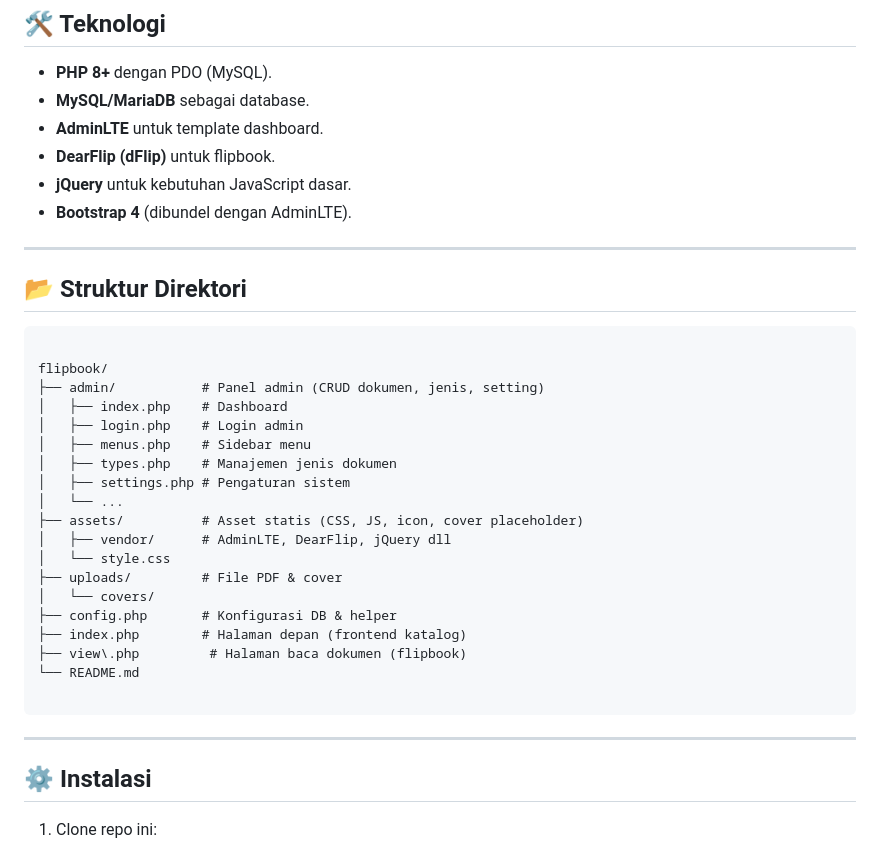
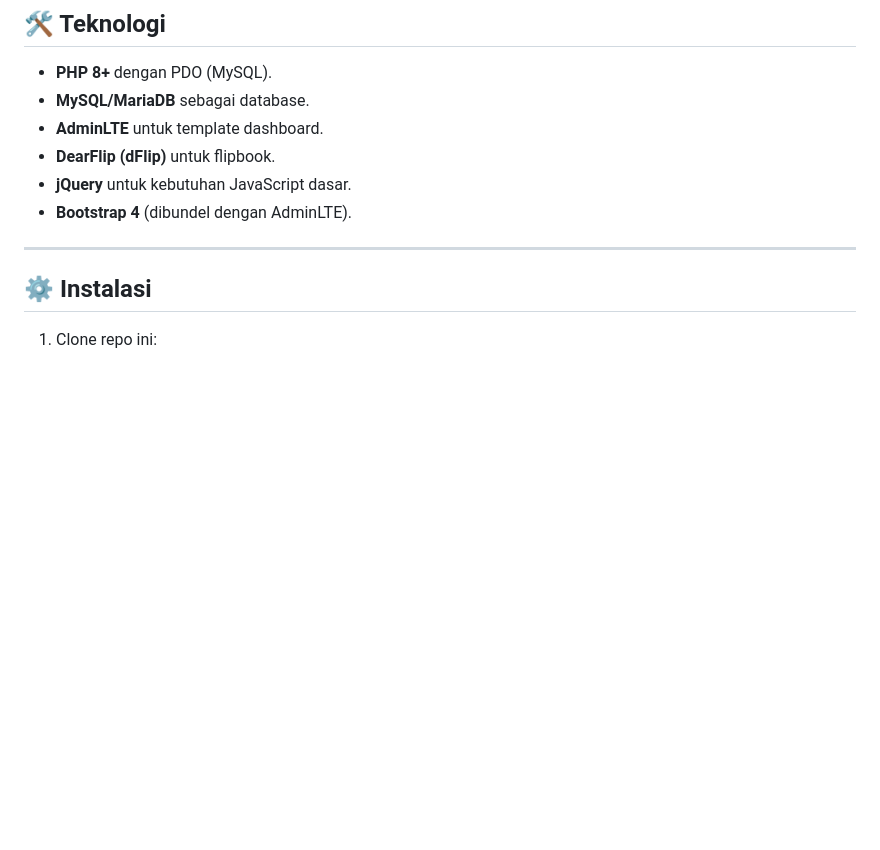
Before and after one commit to erwansetyobudi/flipbook-pdf-app, a Markdown page: README.md, the part around the change. Drawn GitHub-style; blank space fills up the shorter version.

`````diff
--- a/README.md
+++ b/README.md
@@ -44,31 +44,6 @@ Flipbook Library adalah aplikasi manajemen dokumen berbasis web yang dilengkapi
 
 ---
 
-## 📂 Struktur Direktori
-
-```
-
-flipbook/
-├── admin/           # Panel admin (CRUD dokumen, jenis, setting)
-│   ├── index.php    # Dashboard
-│   ├── login.php    # Login admin
-│   ├── menus.php    # Sidebar menu
-│   ├── types.php    # Manajemen jenis dokumen
-│   ├── settings.php # Pengaturan sistem
-│   └── ...
-├── assets/          # Asset statis (CSS, JS, icon, cover placeholder)
-│   ├── vendor/      # AdminLTE, DearFlip, jQuery dll
-│   └── style.css
-├── uploads/         # File PDF & cover
-│   └── covers/
-├── config.php       # Konfigurasi DB & helper
-├── index.php        # Halaman depan (frontend katalog)
-├── view\.php         # Halaman baca dokumen (flipbook)
-└── README.md
-
-````
-
----
 
 ## ⚙️ Instalasi
 
`````
